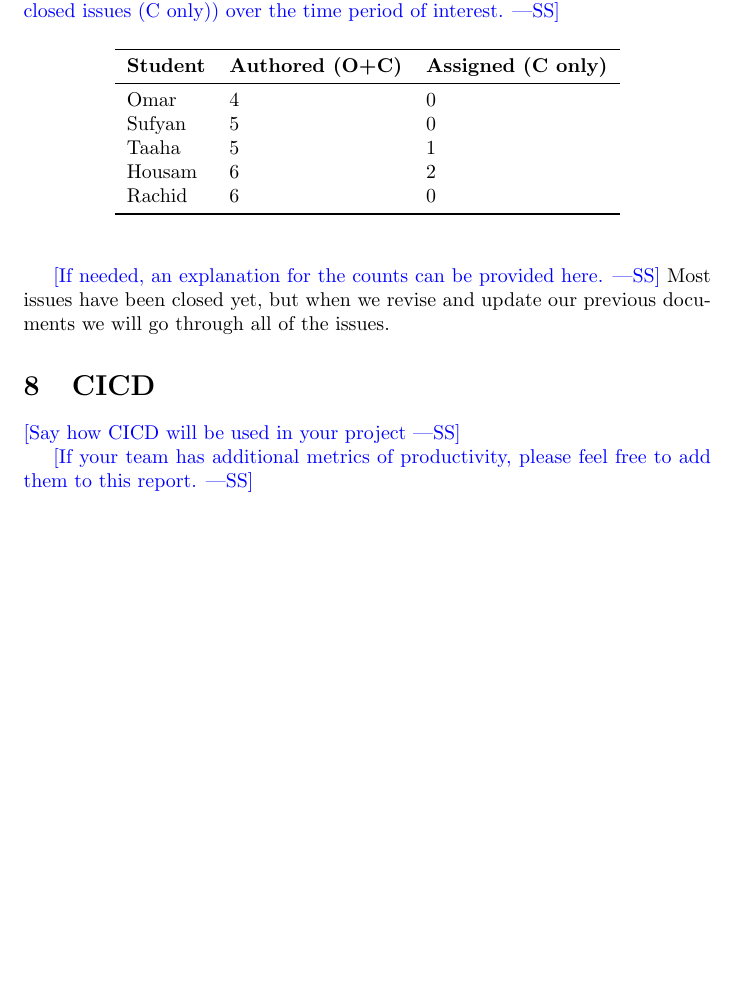
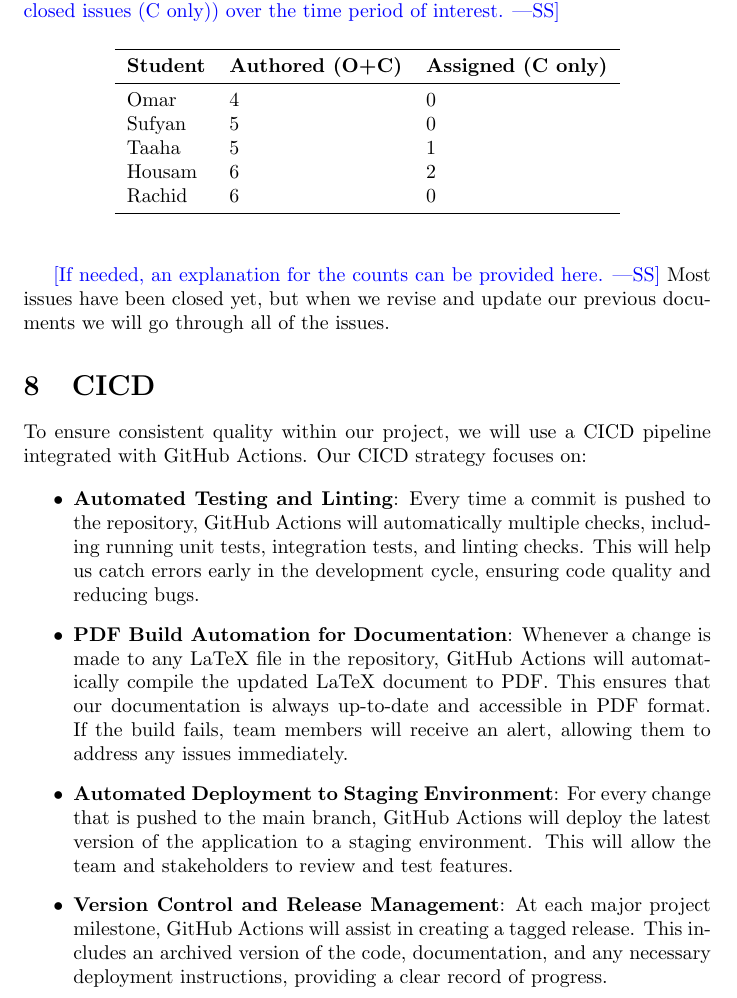
Before and after one commit to Housam2020/MES-ERP, a LaTeX document (docs/projMngmnt/POC_Team_Contrib.tex): part of page 4 of 4, cut so that both start at the same text, the shorter picture padded with empty space. Compiled offline with pdfLaTeX.

Commit message:
Updated POC_Team_contrib CICD section

```diff
--- a/docs/projMngmnt/POC_Team_Contrib.tex
+++ b/docs/projMngmnt/POC_Team_Contrib.tex
@@ -179,9 +179,17 @@ Rachid & 6 & 0 \\
 Most issues have been closed yet, but when we revise and update our previous documents we will go through all of the issues.
 \section{CICD}
 
-\wss{Say how CICD will be used in your project}
+To ensure consistent quality within our project, we will use a CICD pipeline integrated with GitHub Actions. Our CICD strategy focuses on:
 
-\wss{If your team has additional metrics of productivity, please feel free to
-add them to this report.}
+\begin{itemize}
+    \item \textbf{Automated Testing and Linting}: Every time a commit is pushed to the repository, GitHub Actions will automatically multiple checks, including running unit tests, integration tests, and linting checks. This will help us catch errors early in the development cycle, ensuring code quality and reducing bugs.
+
+    \item \textbf{PDF Build Automation for Documentation}: Whenever a change is made to any LaTeX file in the repository, GitHub Actions will automatically compile the updated LaTeX document to PDF. This ensures that our documentation is always up-to-date and accessible in PDF format. If the build fails, team members will receive an alert, allowing them to address any issues immediately.
+
+    \item \textbf{Automated Deployment to Staging Environment}: For every change that is pushed to the main branch, GitHub Actions will deploy the latest version of the application to a staging environment. This will allow the team and stakeholders to review and test features.
+
+    \item \textbf{Version Control and Release Management}: At each major project milestone, GitHub Actions will assist in creating a tagged release. This includes an archived version of the code, documentation, and any necessary deployment instructions, providing a clear record of progress.
+
+\end{itemize}
 
 \end{document}
```
Also changed, not shown: docs/projMngmnt/POC_Team_Contrib.pdf.
